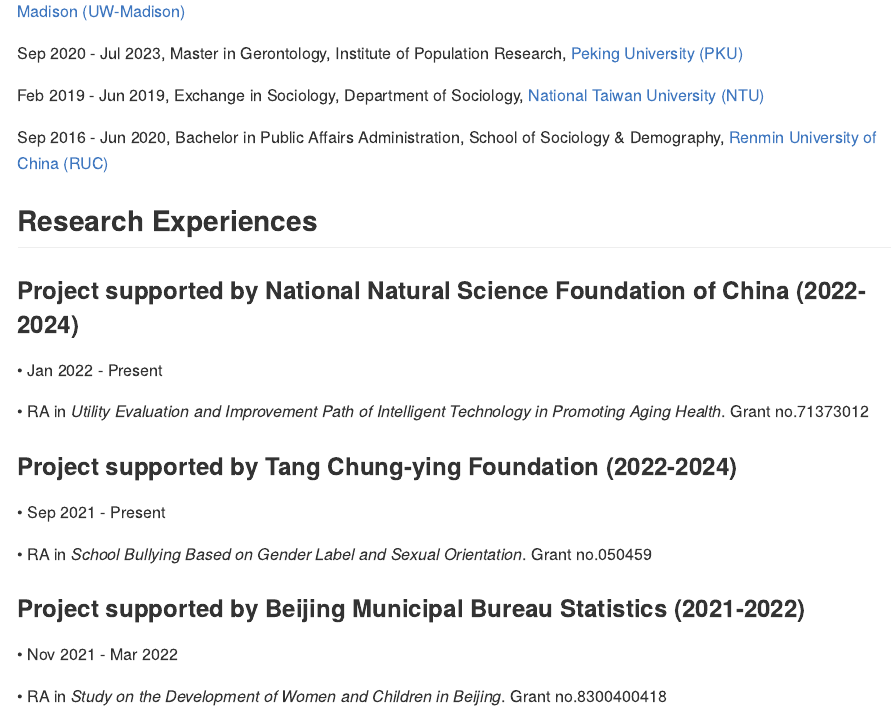
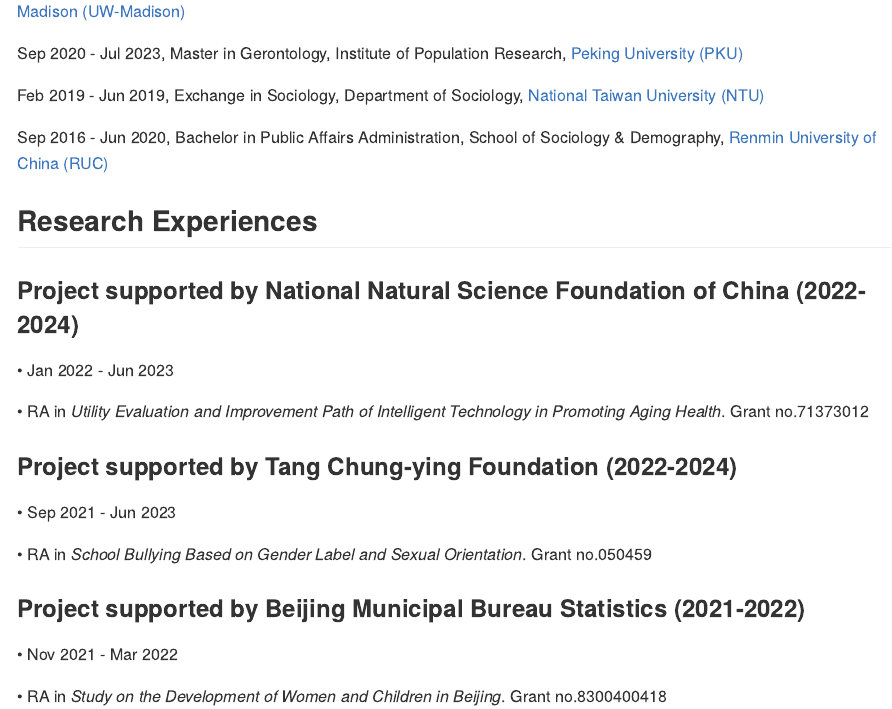
Before and after one commit to Pixaoxiuxia/sky, an R Markdown document (content/Experiences.Rmd): the page in a window 1100 px wide, from 120 px down. The pictures show the output file content/Experiences.md that the author committed with the source, drawn offline in the style of GitHub.

Commit message:
re20231129

```diff
--- a/content/Experiences.Rmd
+++ b/content/Experiences.Rmd
@@ -22,12 +22,12 @@
 ## Research Experiences
 
 ### Project supported by National Natural Science Foundation of China (2022-2024)
-• Jan 2022 - Present
+• Jan 2022 - Jun 2023
 
 • RA in *Utility Evaluation and Improvement Path of Intelligent Technology in Promoting Aging Health*. Grant no.71373012
 
 ### Project supported by Tang Chung-ying Foundation (2022-2024)
-• Sep 2021 - Present
+• Sep 2021 - Jun 2023
 
 • RA in *School Bullying Based on Gender Label and Sexual Orientation*. Grant no.050459
 
```
Also changed, not shown: content/Experiences.html (added), content/Experiences.md.
